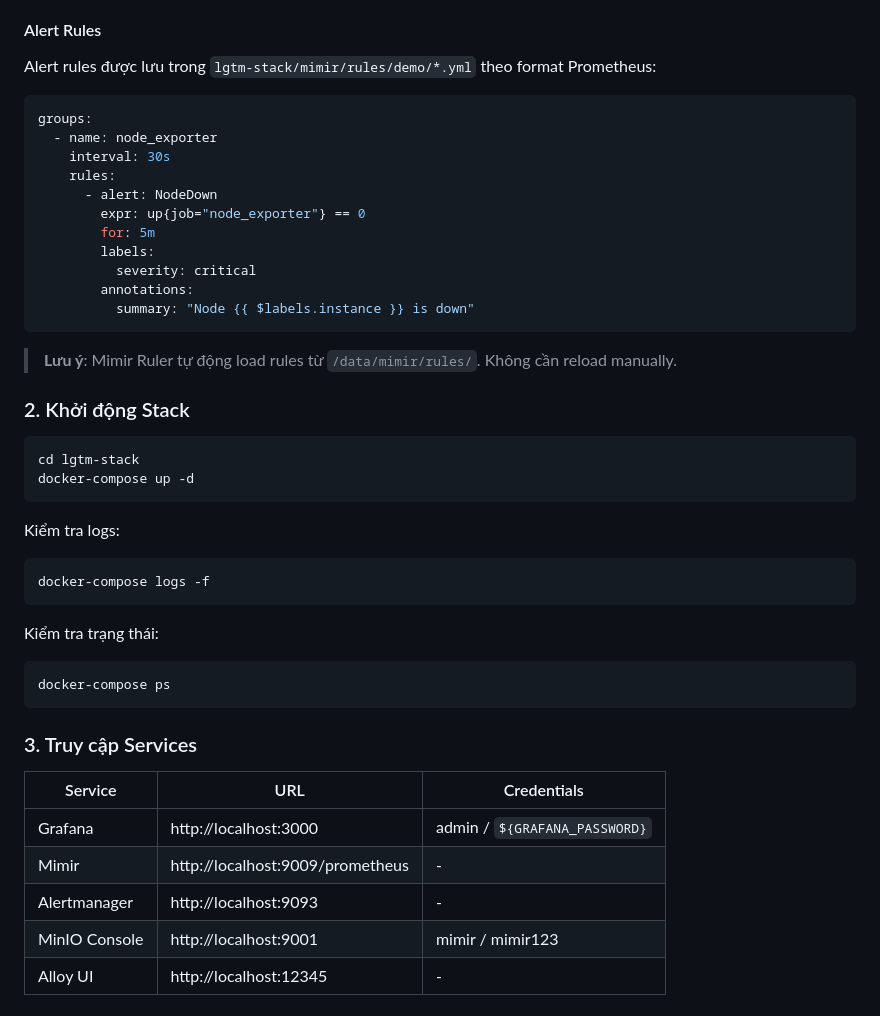
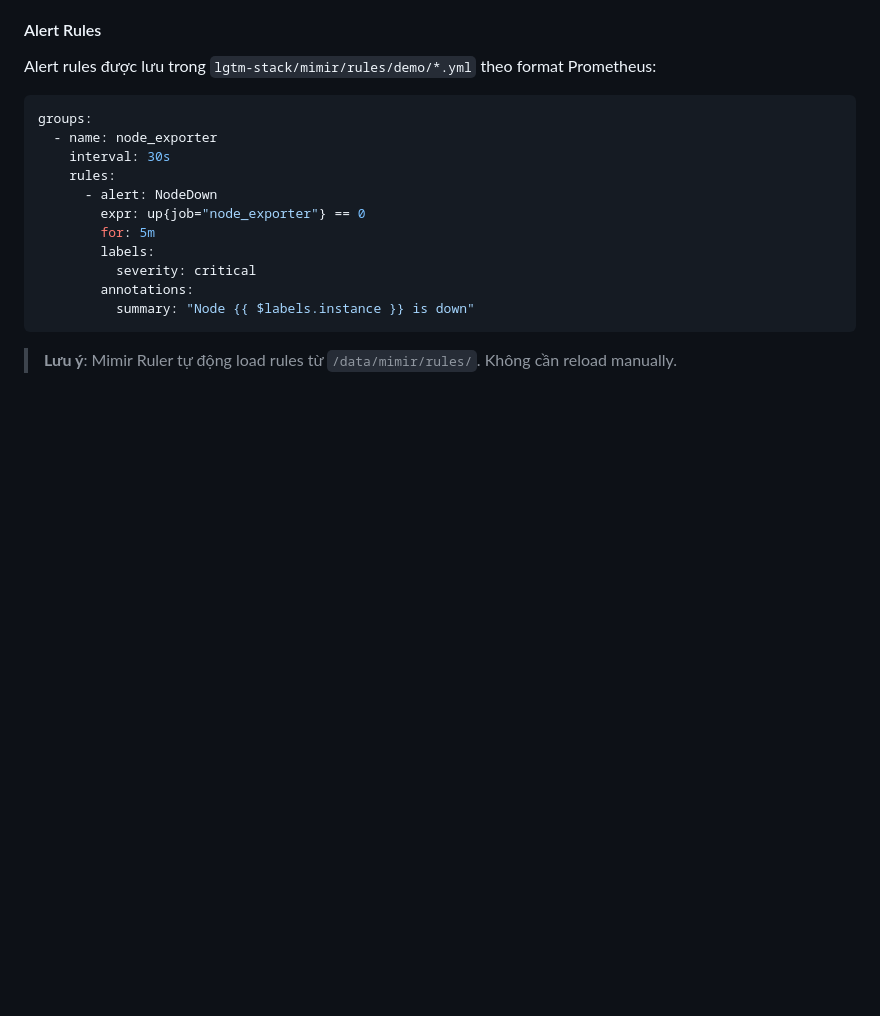
Before and after one commit to sangtd05/monitor-repo, a Markdown page: README.md, the part around the change. GitHub-like rendering; blank space fills up the shorter version.

Commit message:
upd: README

````diff
--- a/README.md
+++ b/README.md
@@ -218,30 +218,3 @@ groups:
 ```
 
 > **Lưu ý**: Mimir Ruler tự động load rules từ `/data/mimir/rules/`. Không cần reload manually.
-
-### 2. Khởi động Stack
-
-```bash
-cd lgtm-stack
-docker-compose up -d
-```
-
-Kiểm tra logs:
-```bash
-docker-compose logs -f
-```
-
-Kiểm tra trạng thái:
-```bash
-docker-compose ps
-```
-
-### 3. Truy cập Services
-
-| Service | URL | Credentials |
-|---------|-----|-------------|
-| Grafana | http://localhost:3000 | admin / `${GRAFANA_PASSWORD}` |
-| Mimir | http://localhost:9009/prometheus | - |
-| Alertmanager | http://localhost:9093 | - |
-| MinIO Console | http://localhost:9001 | mimir / mimir123 |
-| Alloy UI | http://localhost:12345 | - |
````
